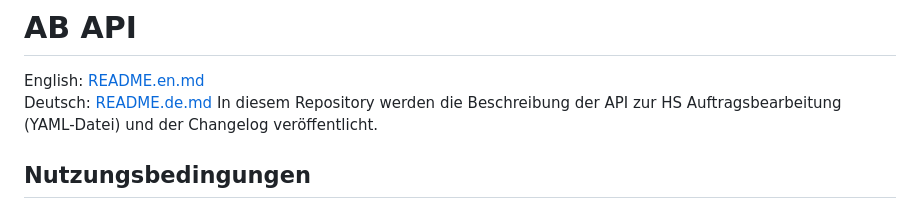
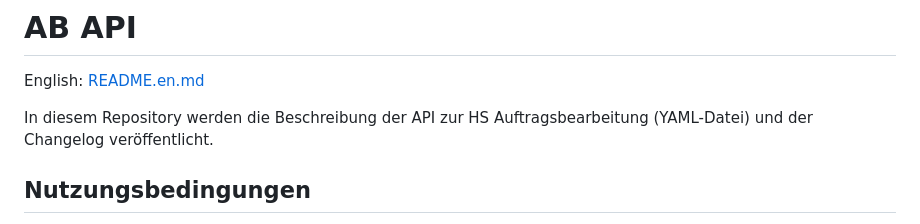
Before and after one commit to hamburger-software/ab-api, a Markdown page: README.md, the part around the change. Rendered like a GitHub page.

```diff
--- a/README.md
+++ b/README.md
@@ -1,6 +1,6 @@
 # AB API
 English: [README.en.md](README.en.md)
-Deutsch: [README.de.md](README.de.md)
+
 In diesem Repository werden die Beschreibung der API zur HS Auftragsbearbeitung (YAML-Datei) und der Changelog veröffentlicht.
 
 ## Nutzungsbedingungen
```
